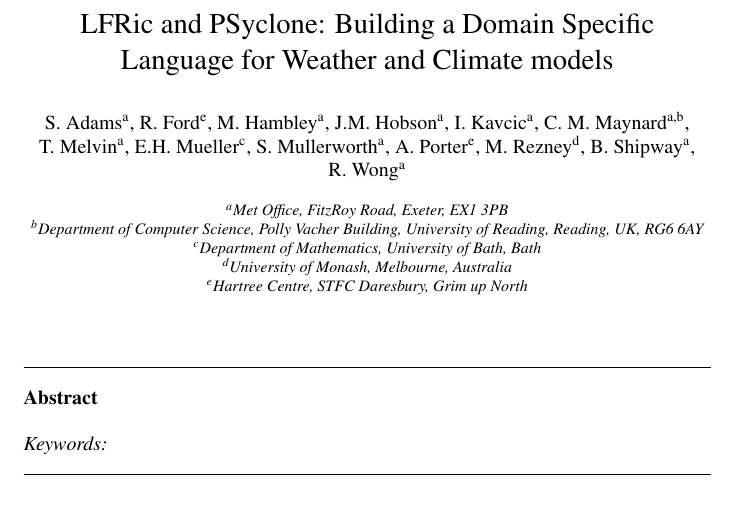
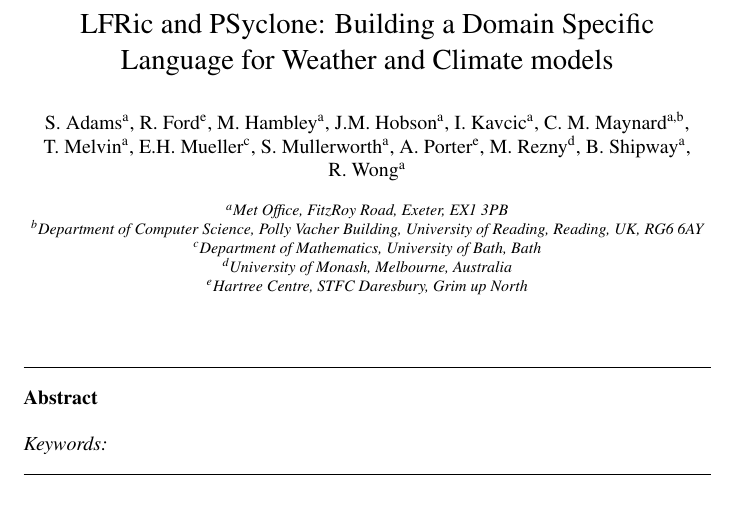
Before and after one commit to christophermaynard/LFRic-EASC, a LaTeX paper (LFRic.tex): part of page 1 of 3, cut so that both start at the same text. Compiled offline with pdfLaTeX.

Commit message:
Fixed typo in Mike's surname

```diff
--- a/LFRic.tex
+++ b/LFRic.tex
@@ -17,7 +17,7 @@
 \author[bath]{E.H.~Mueller}
 \author[met]{S.~Mullerworth}
 \author[hartree]{A.~Porter}
-\author[downunder]{M.~Rezney}
+\author[downunder]{M.~Rezny}
 \author[met]{B.~Shipway}
 \author[met]{R.~Wong}
 
```
